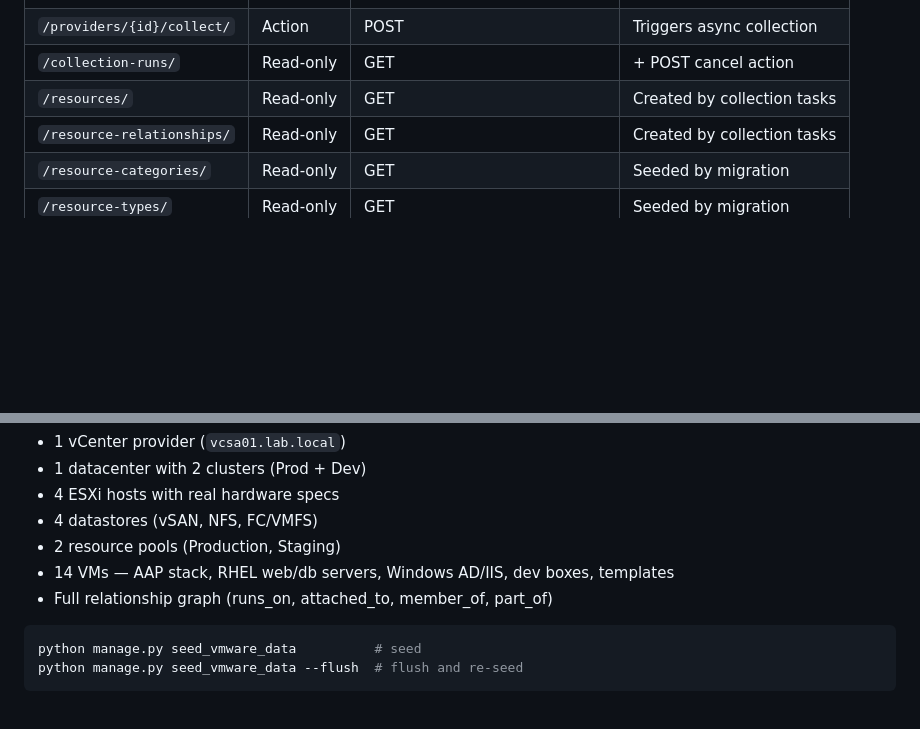
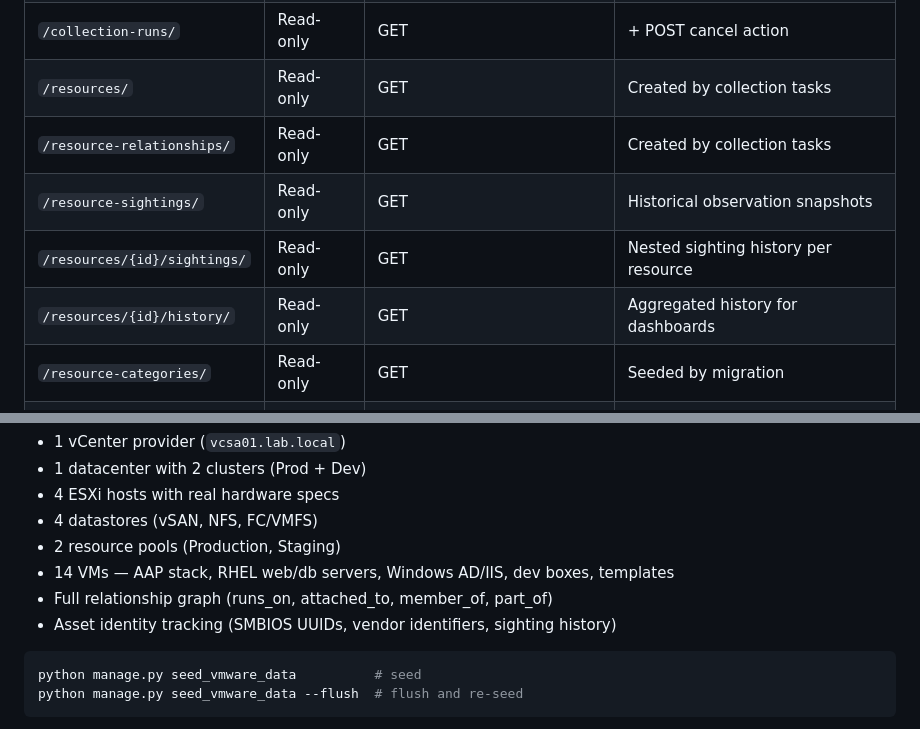
Before and after one commit to jonnyfiveiq/unified-inventory-service, a Markdown page: README.md, 2 parts joined by grey strips. Drawn GitHub-style; blank space fills up the shorter version.

````diff
--- a/README.md
+++ b/README.md
@@ -184,6 +299,9 @@ management, RBAC, activity streams and service discovery.
 | `/collection-runs/` | Read-only | GET | + POST cancel action |
 | `/resources/` | Read-only | GET | Created by collection tasks |
 | `/resource-relationships/` | Read-only | GET | Created by collection tasks |
+| `/resource-sightings/` | Read-only | GET | Historical observation snapshots |
+| `/resources/{id}/sightings/` | Read-only | GET | Nested sighting history per resource |
+| `/resources/{id}/history/` | Read-only | GET | Aggregated history for dashboards |
 | `/resource-categories/` | Read-only | GET | Seeded by migration |
 | `/resource-types/` | Read-only | GET | Seeded by migration |
 | `/vendor-type-mappings/` | Read-only | GET | Seeded by migration |
@@ -222,6 +340,7 @@ environment for development and testing:
 - 2 resource pools (Production, Staging)
 - 14 VMs — AAP stack, RHEL web/db servers, Windows AD/IIS, dev boxes, templates
 - Full relationship graph (runs_on, attached_to, member_of, part_of)
+- Asset identity tracking (SMBIOS UUIDs, vendor identifiers, sighting history)
 
 ```bash
 python manage.py seed_vmware_data          # seed
````
Also changed, not shown: other parts of README.md (+121 -6 lines).
